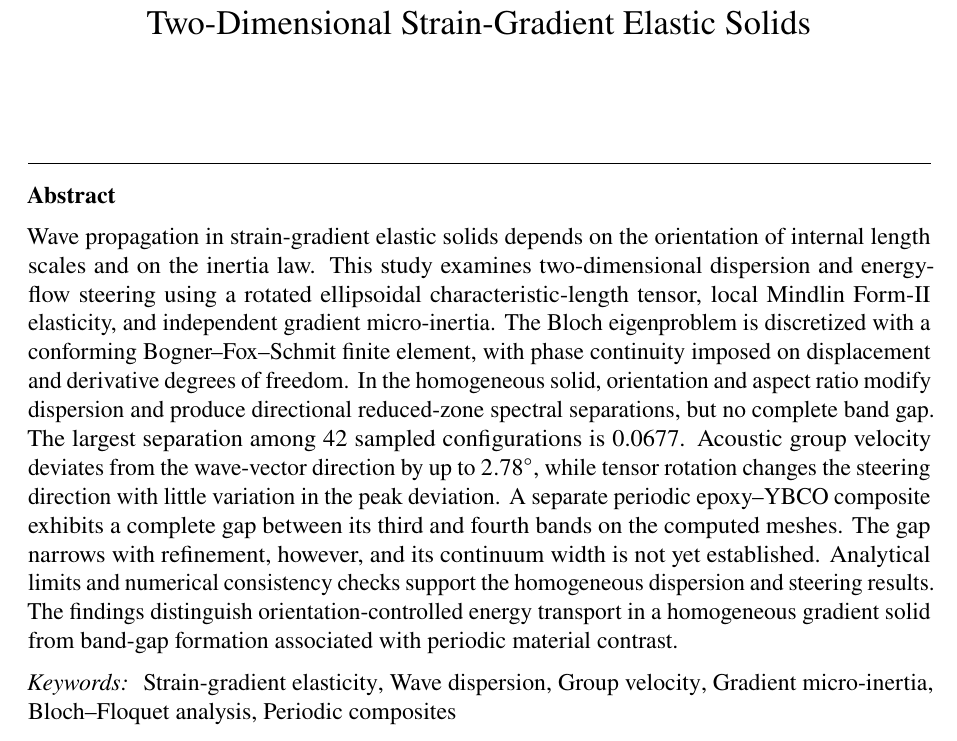
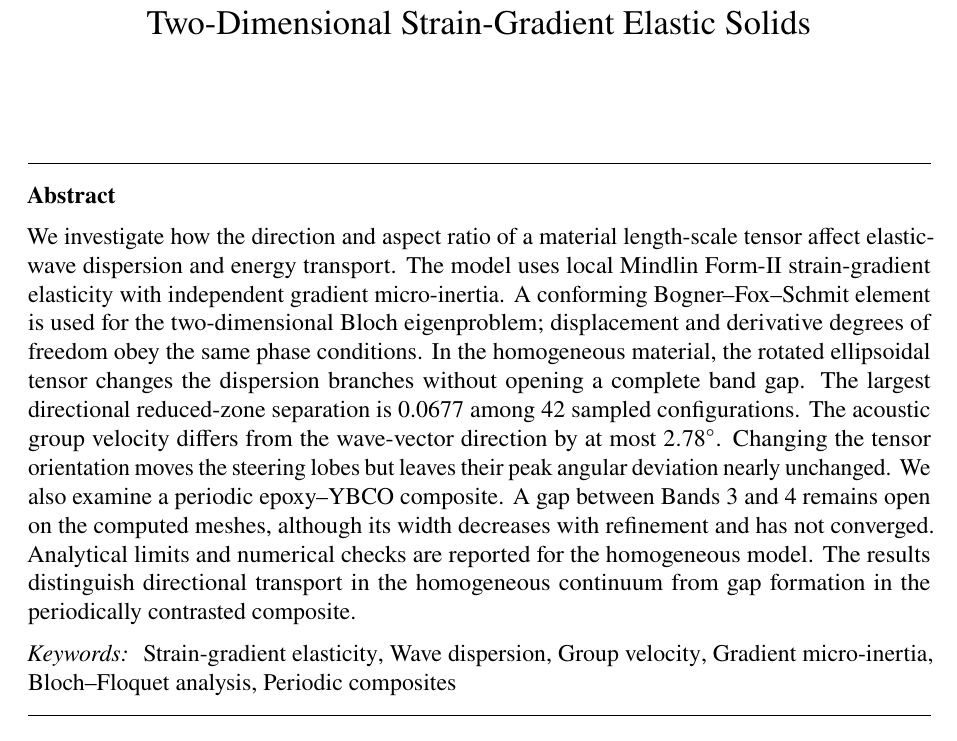
Before and after one commit to vipin-oss/FEM_9_18_Oct_APR_single_author, a LaTeX paper (02_Blinded_Manuscript_IJES.tex): part of page 1 of 35, cut so that both start at the same text. Compiled offline with pdfLaTeX.

Commit message:
Polish highlighted IJES prose without changing equations or citations

```diff
--- a/02_Blinded_Manuscript_IJES.tex
+++ b/02_Blinded_Manuscript_IJES.tex
@@ -38,7 +38,7 @@
 \begin{frontmatter}
 \title{Directional Wave Dispersion and Energy-Flow Steering in Two-Dimensional Strain-Gradient Elastic Solids}
 \begin{abstract}
-Wave propagation in strain-gradient elastic solids depends on the orientation of internal length scales and on the inertia law. This study examines two-dimensional dispersion and energy-flow steering using a rotated ellipsoidal characteristic-length tensor, local Mindlin Form-II elasticity, and independent gradient micro-inertia. The Bloch eigenproblem is discretized with a conforming Bogner--Fox--Schmit finite element, with phase continuity imposed on displacement and derivative degrees of freedom. In the homogeneous solid, orientation and aspect ratio modify dispersion and produce directional reduced-zone spectral separations, but no complete band gap. The largest separation among 42 sampled configurations is 0.0677. Acoustic group velocity deviates from the wave-vector direction by up to $2.78^\circ$, while tensor rotation changes the steering direction with little variation in the peak deviation. A separate periodic epoxy--YBCO composite exhibits a complete gap between its third and fourth bands on the computed meshes. The gap narrows with refinement, however, and its continuum width is not yet established. Analytical limits and numerical consistency checks support the homogeneous dispersion and steering results. The findings distinguish orientation-controlled energy transport in a homogeneous gradient solid from band-gap formation associated with periodic material contrast.
+We investigate how the direction and aspect ratio of a material length-scale tensor affect elastic-wave dispersion and energy transport. The model uses local Mindlin Form-II strain-gradient elasticity with independent gradient micro-inertia. A conforming Bogner--Fox--Schmit element is used for the two-dimensional Bloch eigenproblem; displacement and derivative degrees of freedom obey the same phase conditions. In the homogeneous material, the rotated ellipsoidal tensor changes the dispersion branches without opening a complete band gap. The largest directional reduced-zone separation is 0.0677 among 42 sampled configurations. The acoustic group velocity differs from the wave-vector direction by at most $2.78^\circ$. Changing the tensor orientation moves the steering lobes but leaves their peak angular deviation nearly unchanged. We also examine a periodic epoxy--YBCO composite. A gap between Bands~3 and~4 remains open on the computed meshes, although its width decreases with refinement and has not converged. Analytical limits and numerical checks are reported for the homogeneous model. The results distinguish directional transport in the homogeneous continuum from gap formation in the periodically contrasted composite.
 \end{abstract}
 \begin{keyword}
 Strain-gradient elasticity \sep Wave dispersion \sep Group velocity \sep Gradient micro-inertia \sep Bloch--Floquet analysis \sep Periodic composites
```
